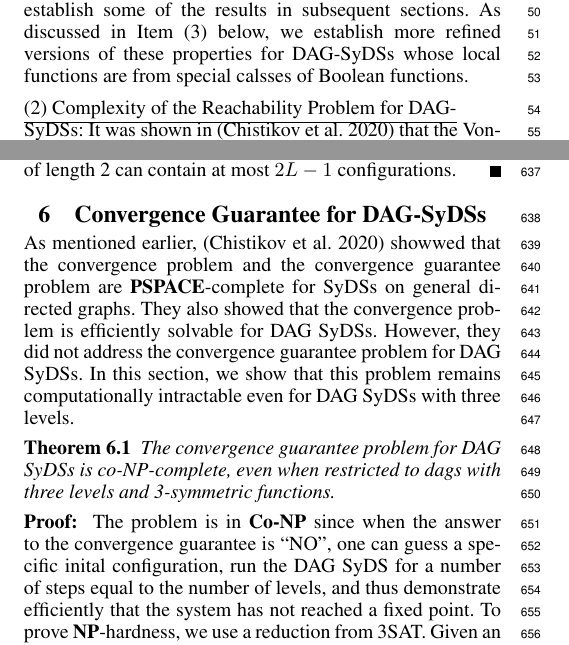
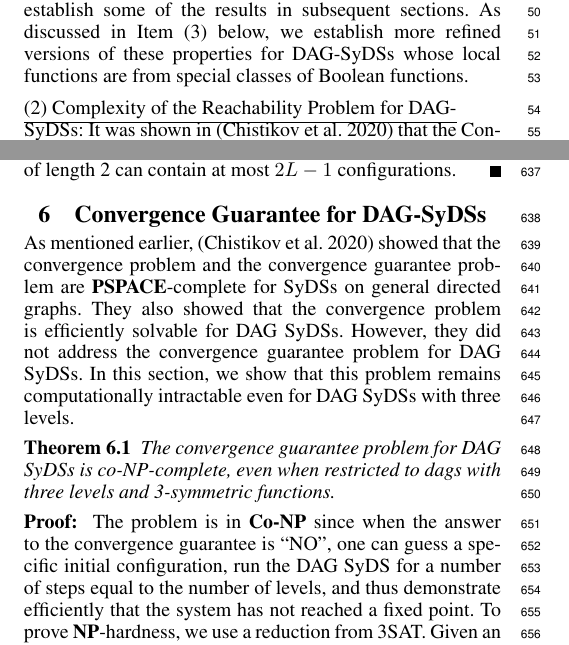
Before and after one commit to ssravi-1984/DAG_SyDS_AAAI_2021_Try, a LaTeX paper (main.tex, which reads conv_guarantee.tex, introduction.tex): two parts of the columns of pages 1 and 7 of 11, joined at a grey line, cut so that both start at the same text. Compiled offline with pdfLaTeX.

Commit message:
ssr: Spell check

```diff
--- a/conv_guarantee.tex
+++ b/conv_guarantee.tex
@@ -2,7 +2,7 @@
 \label{sec:conv_guarantee}
 
 As mentioned earlier, \cite{Chistikov-etal-2020}
-showwed that the convergence problem and the convergence
+showed that the convergence problem and the convergence
 guarantee problem are \cpsp-complete for SyDSs on general directed
 graphs.
 They also showed that the convergence problem is efficiently
@@ -20,7 +20,7 @@ even when restricted to dags with three levels and 3-symmetric functions.
 
 \noindent
 \textbf{Proof:}~ The problem is in \cconp{} since when the answer to the
-convergence guarantee is ``NO", one can guess a specific inital configuration,
+convergence guarantee is ``NO", one can guess a specific initial configuration,
 run the DAG SyDS for a number of steps equal to the number of levels, and
 thus demonstrate efficiently that the system has not reached a fixed point.
 To prove \cnp-hardness, we use a reduction from 3SAT.
--- a/introduction.tex
+++ b/introduction.tex
@@ -49,7 +49,7 @@ We use these properties to establish some of
 the results in subsequent sections.
 As discussed in Item~(3) below, we establish more refined versions
 of these properties for DAG-SyDSs whose local functions are from
-special calsses of Boolean functions.
+special classes of Boolean functions.
 
 \smallskip
 
@@ -57,7 +57,7 @@ special calsses of Boolean functions.
 \underline{(2) Complexity of the Reachability Problem for DAG-}\newline
 \underline{SyDSs:}
 It was shown in
-\cite{Chistikov-etal-2020} that the Vonvergence problem
+\cite{Chistikov-etal-2020} that the Convergence problem
 (i.e., given a SyDS \cals{} and an initial configuration,
 does \cals{} reach a fixed point?) is \cpsp-complete
 for SyDSs on directed networks.
```
Also changed, not shown: reachability.tex (+1 -1 lines), introduction.tex (4 more changed lines).
